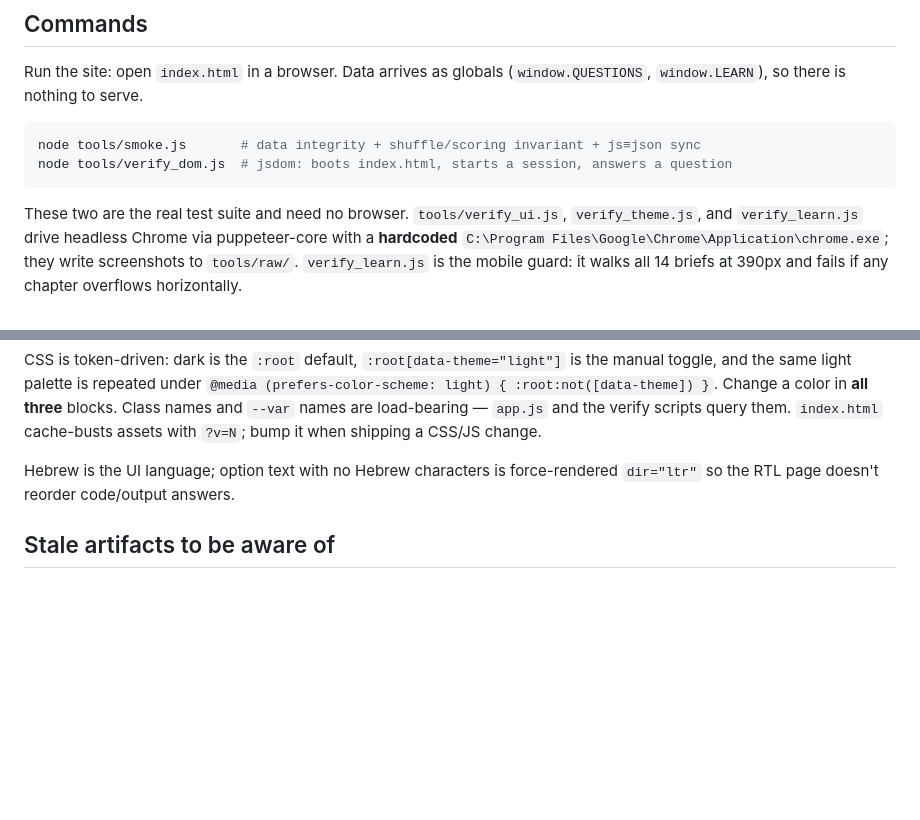
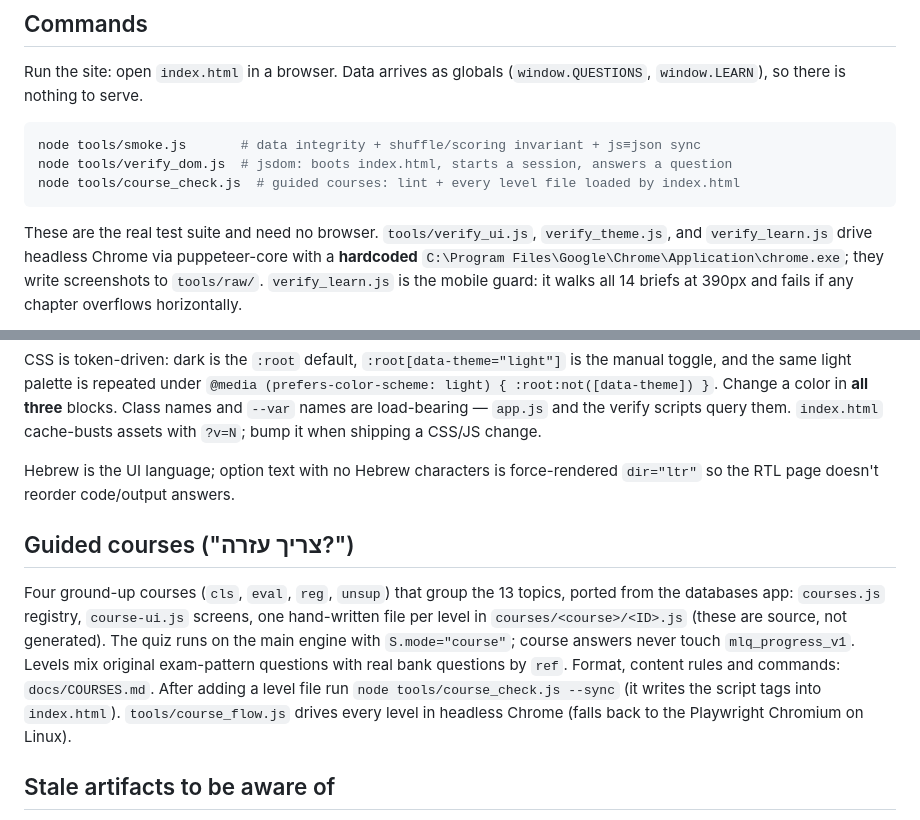
Before and after one commit to AdirBuskila/machine-learning-quiz, a Markdown page: CLAUDE.md, 2 parts joined by grey strips. Rendered like a GitHub page; blank space fills up the shorter version.

````diff
--- a/CLAUDE.md
+++ b/CLAUDE.md
@@ -18,9 +18,10 @@ Run the site: open `index.html` in a browser. Data arrives as globals (`window.Q
 ```bash
 node tools/smoke.js       # data integrity + shuffle/scoring invariant + js≡json sync
 node tools/verify_dom.js  # jsdom: boots index.html, starts a session, answers a question
+node tools/course_check.js  # guided courses: lint + every level file loaded by index.html
 ```
 
-These two are the real test suite and need no browser. `tools/verify_ui.js`,
+These are the real test suite and need no browser. `tools/verify_ui.js`,
 `verify_theme.js`, and `verify_learn.js` drive headless Chrome via puppeteer-core with a
 **hardcoded** `C:\Program Files\Google\Chrome\Application\chrome.exe`; they write screenshots
 to `tools/raw/`. `verify_learn.js` is the mobile guard: it walks all 14 briefs at 390px and
@@ -142,6 +143,17 @@ query them. `index.html` cache-busts assets with `?v=N`; bump it when shipping a
 Hebrew is the UI language; option text with no Hebrew characters is force-rendered `dir="ltr"`
 so the RTL page doesn't reorder code/output answers.
 
+## Guided courses ("צריך עזרה?")
+
+Four ground-up courses (`cls`, `eval`, `reg`, `unsup`) that group the 13 topics, ported from the
+databases app: `courses.js` registry, `course-ui.js` screens, one hand-written file per level in
+`courses/<course>/<ID>.js` (these are source, not generated). The quiz runs on the main engine with
+`S.mode="course"`; course answers never touch `mlq_progress_v1`. Levels mix original exam-pattern
+questions with real bank questions by `ref`. Format, content rules and commands: `docs/COURSES.md`.
+After adding a level file run `node tools/course_check.js --sync` (it writes the script tags into
+`index.html`). `tools/course_flow.js` drives every level in headless Chrome (falls back to the
+Playwright Chromium on Linux).
+
 ## Stale artifacts to be aware of
 
 - `docs/ASK_ADIR.md` says **322 questions**; the current bank is **383**
````
Also changed, not shown: README.md (+5 -0 lines).
